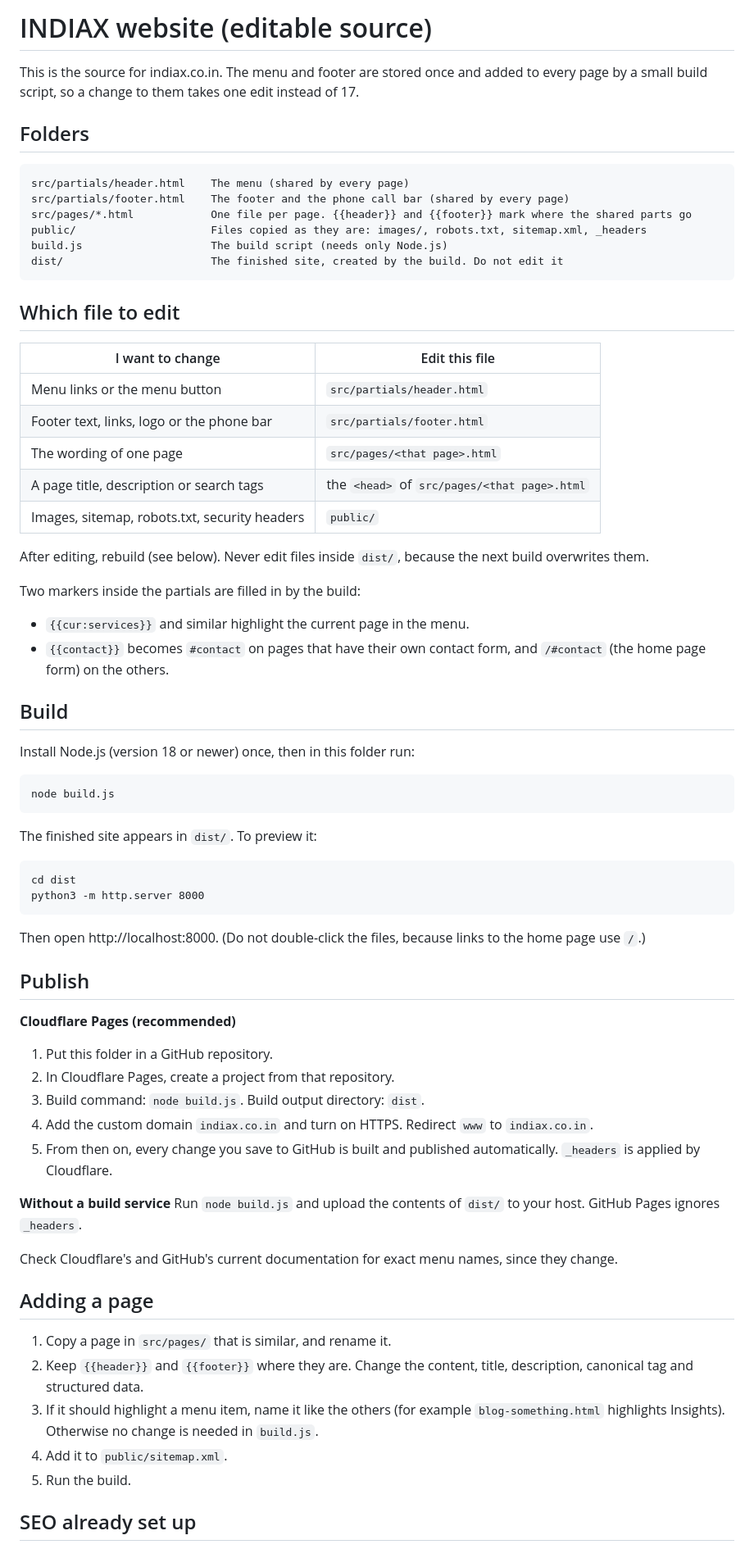
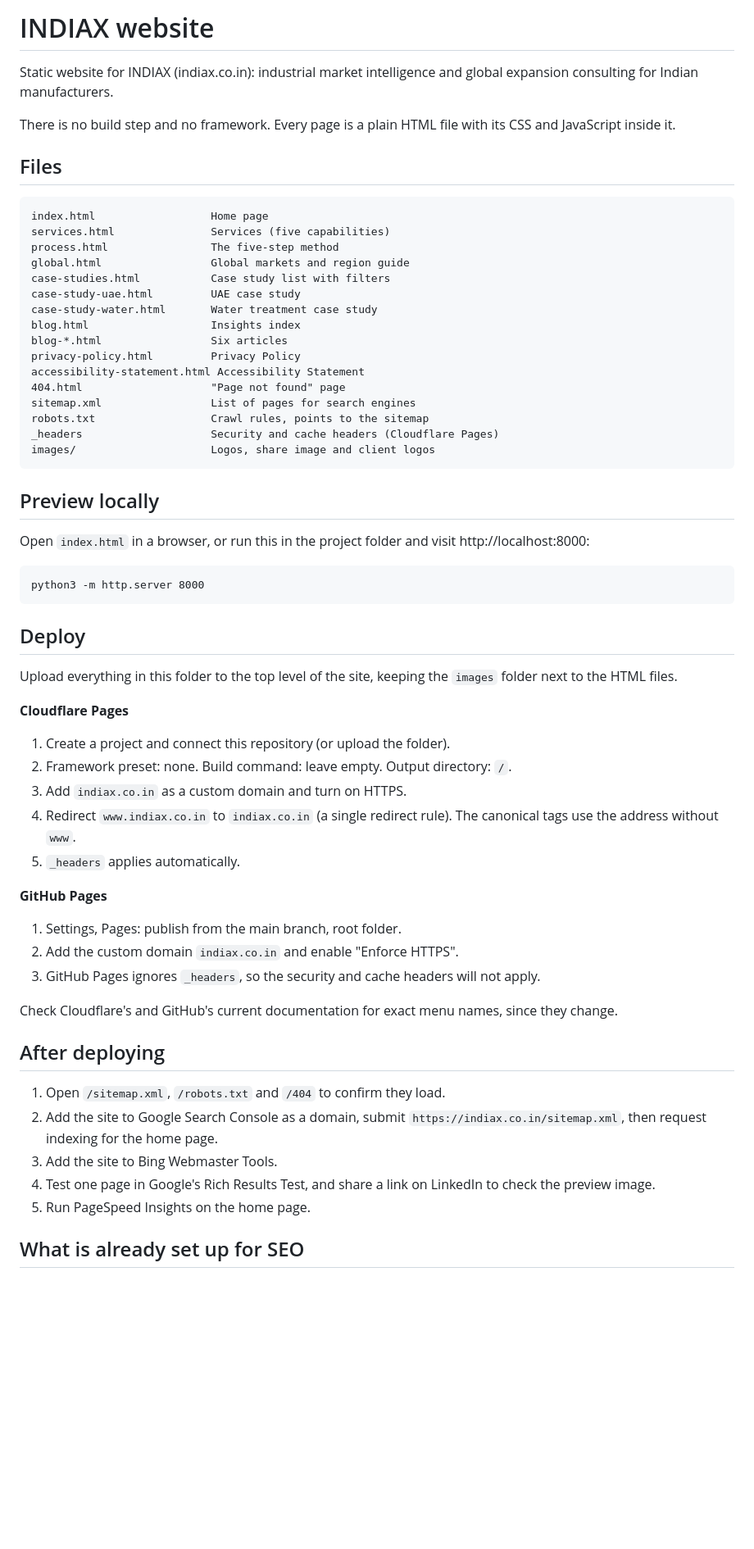
Before and after one commit to harshrathod354/INDIAX, a Markdown page: README.md, the part around one of its changes. Shown at 82% size. Drawn GitHub-style; blank space fills up the shorter version.

````diff
--- a/README.md
+++ b/README.md
@@ -1,72 +1,63 @@
-# INDIAX website (editable source)
+# INDIAX website
 
-This is the source for indiax.co.in. The menu and footer are stored once and added to every page by a small build script, so a change to them takes one edit instead of 17.
+Static website for INDIAX (indiax.co.in): industrial market intelligence and global expansion consulting for Indian manufacturers.
 
-## Folders
+There is no build step and no framework. Every page is a plain HTML file with its CSS and JavaScript inside it.
+
+## Files
 
 ```
-src/partials/header.html    The menu (shared by every page)
-src/partials/footer.html    The footer and the phone call bar (shared by every page)
-src/pages/*.html            One file per page. {{header}} and {{footer}} mark where the shared parts go
-public/                     Files copied as they are: images/, robots.txt, sitemap.xml, _headers
-build.js                    The build script (needs only Node.js)
-dist/                       The finished site, created by the build. Do not edit it
+index.html                  Home page
+services.html               Services (five capabilities)
+process.html                The five-step method
+global.html                 Global markets and region guide
+case-studies.html           Case study list with filters
+case-study-uae.html         UAE case study
+case-study-water.html       Water treatment case study
+blog.html                   Insights index
+blog-*.html                 Six articles
+privacy-policy.html         Privacy Policy
+accessibility-statement.html Accessibility Statement
+404.html                    "Page not found" page
+sitemap.xml                 List of pages for search engines
+robots.txt                  Crawl rules, points to the sitemap
+_headers                    Security and cache headers (Cloudflare Pages)
+images/                     Logos, share image and client logos
 ```
 
-## Which file to edit
+## Preview locally
 
-| I want to change | Edit this file |
-|---|---|
-| Menu links or the menu button | `src/partials/header.html` |
-| Footer text, links, logo or the phone bar | `src/partials/footer.html` |
-| The wording of one page | `src/pages/<that page>.html` |
-| A page title, description or search tags | the `<head>` of `src/pages/<that page>.html` |
-| Images, sitemap, robots.txt, security headers | `public/` |
-
-After editing, rebuild (see below). Never edit files inside `dist/`, because the next build overwrites them.
-
-Two markers inside the partials are filled in by the build:
-- `{{cur:services}}` and similar highlight the current page in the menu.
-- `{{contact}}` becomes `#contact` on pages that have their own contact form, and `/#contact` (the home page form) on the others.
-
-## Build
-
-Install Node.js (version 18 or newer) once, then in this folder run:
+Open `index.html` in a browser, or run this in the project folder and visit http://localhost:8000:
 
 ```
-node build.js
-```
-
-The finished site appears in `dist/`. To preview it:
-
-```
-cd dist
 python3 -m http.server 8000
 ```
 
-Then open http://localhost:8000. (Do not double-click the files, because links to the home page use `/`.)
+## Deploy
 
-## Publish
+Upload everything in this folder to the top level of the site, keeping the `images` folder next to the HTML files.
 
-**Cloudflare Pages (recommended)**
-1. Put this folder in a GitHub repository.
-2. In Cloudflare Pages, create a project from that repository.
-3. Build command: `node build.js`. Build output directory: `dist`.
-4. Add the custom domain `indiax.co.in` and turn on HTTPS. Redirect `www` to `indiax.co.in`.
-5. From then on, every change you save to GitHub is built and published automatically. `_headers` is applied by Cloudflare.
+**Cloudflare Pages**
+1. Create a project and connect this repository (or upload the folder).
+2. Framework preset: none. Build command: leave empty. Output directory: `/`.
+3. Add `indiax.co.in` as a custom domain and turn on HTTPS.
+4. Redirect `www.indiax.co.in` to `indiax.co.in` (a single redirect rule). The canonical tags use the address without `www`.
+5. `_headers` applies automatically.
 
-**Without a build service**
-Run `node build.js` and upload the contents of `dist/` to your host. GitHub Pages ignores `_headers`.
+**GitHub Pages**
+1. Settings, Pages: publish from the main branch, root folder.
+2. Add the custom domain `indiax.co.in` and enable "Enforce HTTPS".
+3. GitHub Pages ignores `_headers`, so the security and cache headers will not apply.
 
 Check Cloudflare's and GitHub's current documentation for exact menu names, since they change.
 
-## Adding a page
+## After deploying
 
-1. Copy a page in `src/pages/` that is similar, and rename it.
-2. Keep `{{header}}` and `{{footer}}` where they are. Change the content, title, description, canonical tag and structured data.
-3. If it should highlight a menu item, name it like the others (for example `blog-something.html` highlights Insights). Otherwise no change is needed in `build.js`.
-4. Add it to `public/sitemap.xml`.
-5. Run the build.
+1. Open `/sitemap.xml`, `/robots.txt` and `/404` to confirm they load.
+2. Add the site to Google Search Console as a domain, submit `https://indiax.co.in/sitemap.xml`, then request indexing for the home page.
+3. Add the site to Bing Webmaster Tools.
+4. Test one page in Google's Rich Results Test, and share a link on LinkedIn to check the preview image.
+5. Run PageSpeed Insights on the home page.
 
-## SEO already set up
+## What is already set up for SEO
 
````
Also changed, not shown: other parts of README.md (+26 -7 lines).
